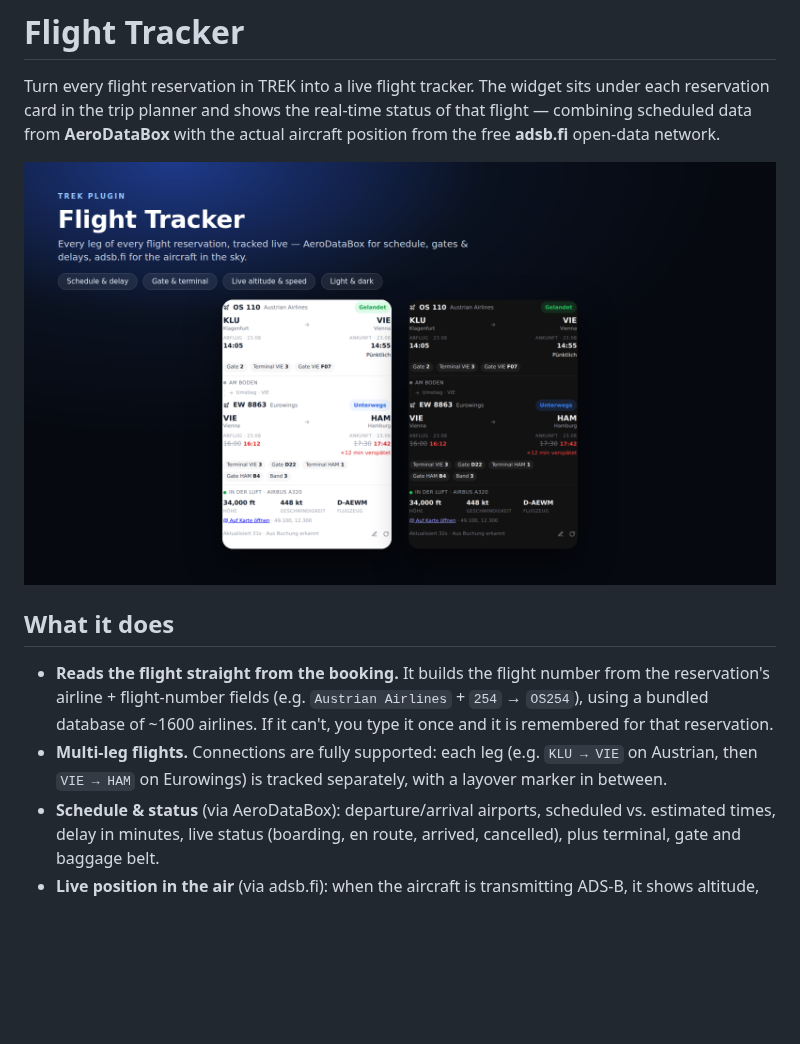
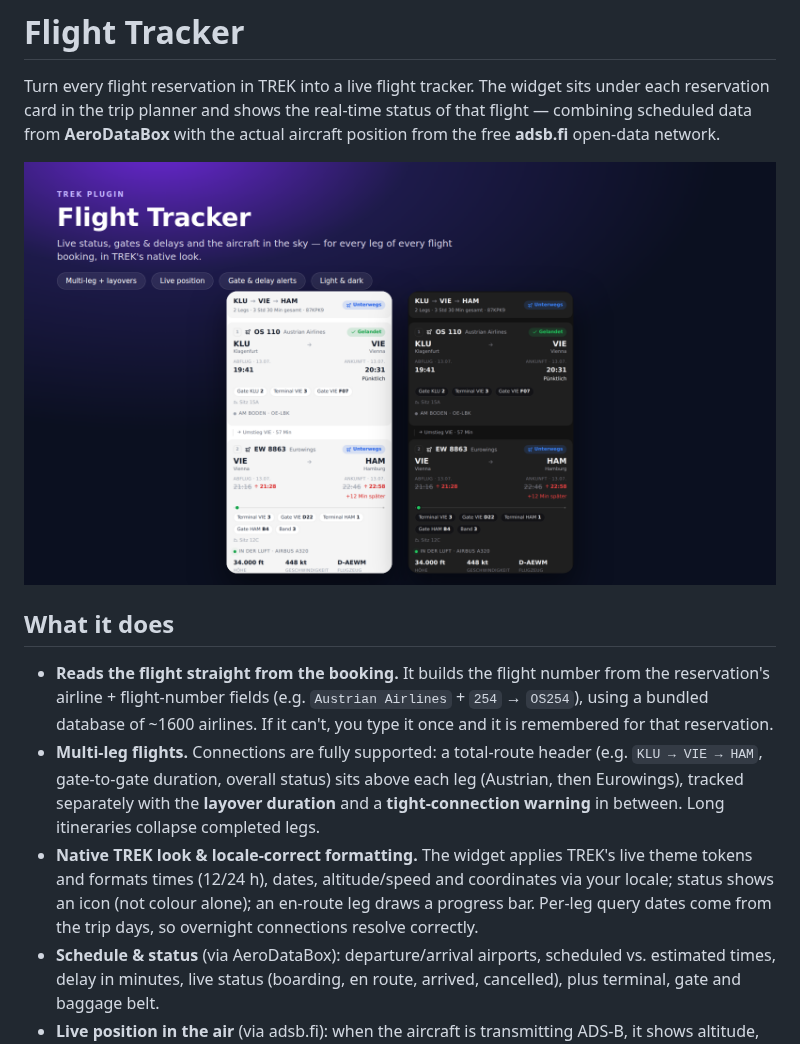
Before and after one commit to shiftySenpai/trek-track, a Markdown page: README.md, the part around the change. GitHub-like rendering; pictures changed too: docs/screenshot.png; blank space fills up the shorter version.

```diff
--- a/README.md
+++ b/README.md
@@ -13,9 +13,16 @@ actual aircraft position from the free **adsb.fi** open-data network.
   from the reservation's airline + flight-number fields (e.g. `Austrian
   Airlines` + `254` → `OS254`), using a bundled database of ~1600 airlines. If it
   can't, you type it once and it is remembered for that reservation.
-- **Multi-leg flights.** Connections are fully supported: each leg (e.g.
-  `KLU → VIE` on Austrian, then `VIE → HAM` on Eurowings) is tracked separately,
-  with a layover marker in between.
+- **Multi-leg flights.** Connections are fully supported: a total-route header
+  (e.g. `KLU → VIE → HAM`, gate-to-gate duration, overall status) sits above each
+  leg (Austrian, then Eurowings), tracked separately with the **layover duration**
+  and a **tight-connection warning** in between. Long itineraries collapse
+  completed legs.
+- **Native TREK look & locale-correct formatting.** The widget applies TREK's
+  live theme tokens and formats times (12/24 h), dates, altitude/speed and
+  coordinates via your locale; status shows an icon (not colour alone); an
+  en-route leg draws a progress bar. Per-leg query dates come from the trip days,
+  so overnight connections resolve correctly.
 - **Schedule & status** (via AeroDataBox): departure/arrival airports, scheduled
   vs. estimated times, delay in minutes, live status (boarding, en route,
   arrived, cancelled), plus terminal, gate and baggage belt.
```
Also changed, not shown: 3 other files.
